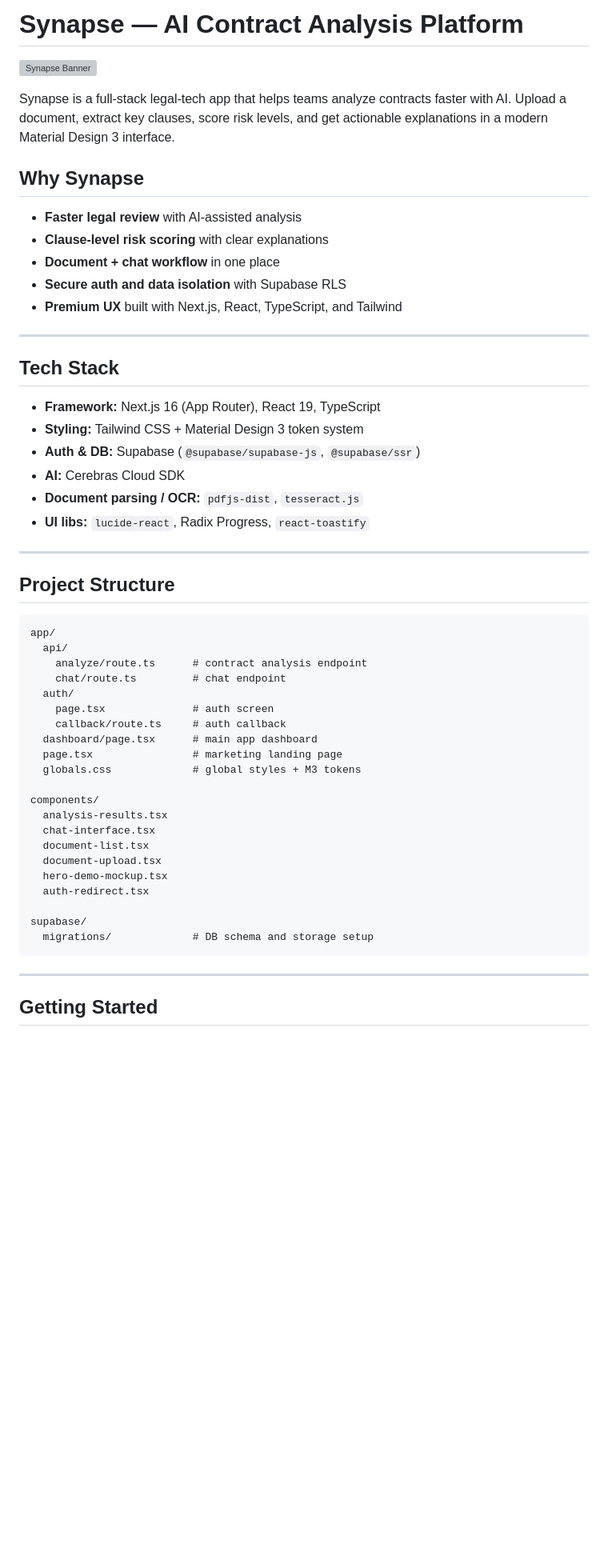
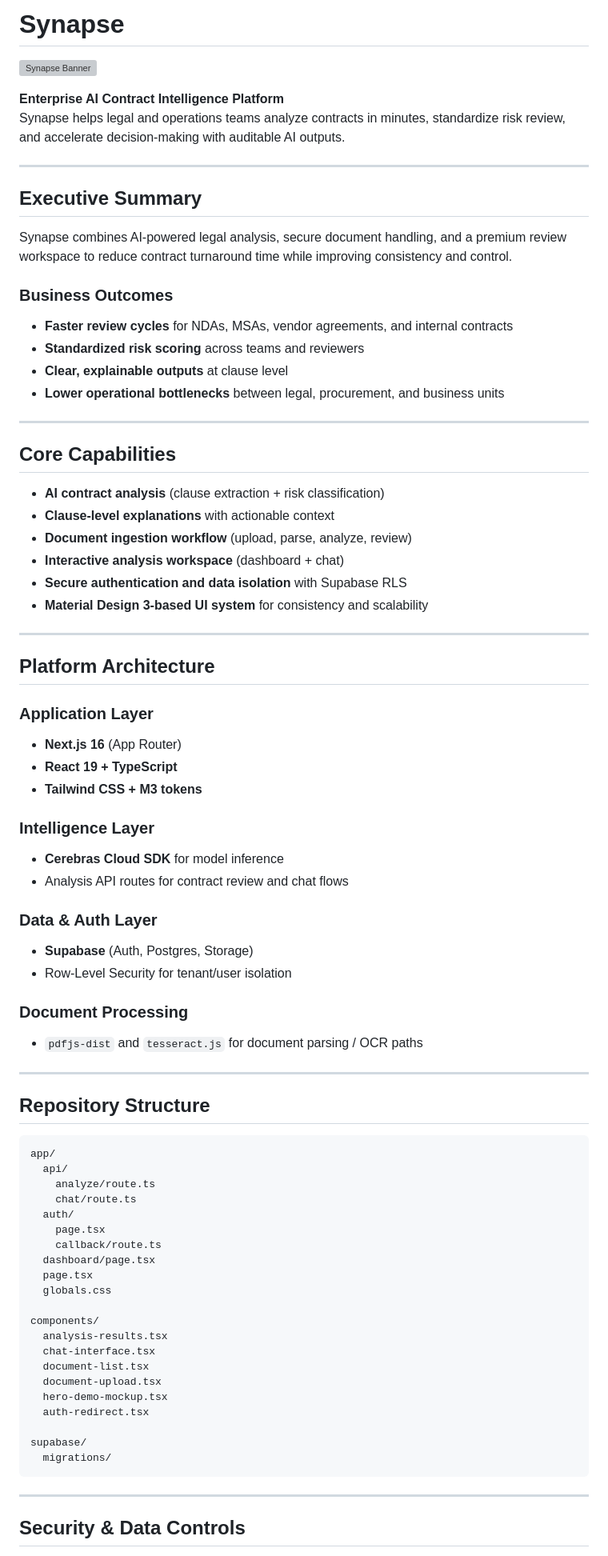
Before and after one commit to Chere3/Synapse, a Markdown page: README.md, the part around one of its changes. Shown at 80% size. GitHub-like rendering; blank space fills up the shorter version; grey boxes are pictures that could not be loaded.

Commit message:
docs(readme): rewrite in enterprise style

````diff
--- a/README.md
+++ b/README.md
@@ -1,43 +1,68 @@
-# Synapse — AI Contract Analysis Platform
+# Synapse
 
 ![Synapse Banner](assets/banner-readme.png)
 
-Synapse is a full-stack legal-tech app that helps teams analyze contracts faster with AI. Upload a document, extract key clauses, score risk levels, and get actionable explanations in a modern Material Design 3 interface.
-
-## Why Synapse
-
-- **Faster legal review** with AI-assisted analysis
-- **Clause-level risk scoring** with clear explanations
-- **Document + chat workflow** in one place
-- **Secure auth and data isolation** with Supabase RLS
-- **Premium UX** built with Next.js, React, TypeScript, and Tailwind
+**Enterprise AI Contract Intelligence Platform**
+Synapse helps legal and operations teams analyze contracts in minutes, standardize risk review, and accelerate decision-making with auditable AI outputs.
 
 ---
 
-## Tech Stack
+## Executive Summary
 
-- **Framework:** Next.js 16 (App Router), React 19, TypeScript
-- **Styling:** Tailwind CSS + Material Design 3 token system
-- **Auth & DB:** Supabase (`@supabase/supabase-js`, `@supabase/ssr`)
-- **AI:** Cerebras Cloud SDK
-- **Document parsing / OCR:** `pdfjs-dist`, `tesseract.js`
-- **UI libs:** `lucide-react`, Radix Progress, `react-toastify`
+Synapse combines AI-powered legal analysis, secure document handling, and a premium review workspace to reduce contract turnaround time while improving consistency and control.
+
+### Business Outcomes
+- **Faster review cycles** for NDAs, MSAs, vendor agreements, and internal contracts
+- **Standardized risk scoring** across teams and reviewers
+- **Clear, explainable outputs** at clause level
+- **Lower operational bottlenecks** between legal, procurement, and business units
 
 ---
 
-## Project Structure
+## Core Capabilities
+
+- **AI contract analysis** (clause extraction + risk classification)
+- **Clause-level explanations** with actionable context
+- **Document ingestion workflow** (upload, parse, analyze, review)
+- **Interactive analysis workspace** (dashboard + chat)
+- **Secure authentication and data isolation** with Supabase RLS
+- **Material Design 3-based UI system** for consistency and scalability
+
+---
+
+## Platform Architecture
+
+### Application Layer
+- **Next.js 16** (App Router)
+- **React 19 + TypeScript**
+- **Tailwind CSS + M3 tokens**
+
+### Intelligence Layer
+- **Cerebras Cloud SDK** for model inference
+- Analysis API routes for contract review and chat flows
+
+### Data & Auth Layer
+- **Supabase** (Auth, Postgres, Storage)
+- Row-Level Security for tenant/user isolation
+
+### Document Processing
+- `pdfjs-dist` and `tesseract.js` for document parsing / OCR paths
+
+---
+
+## Repository Structure
 
 ```text
 app/
   api/
-    analyze/route.ts      # contract analysis endpoint
-    chat/route.ts         # chat endpoint
+    analyze/route.ts
+    chat/route.ts
   auth/
-    page.tsx              # auth screen
-    callback/route.ts     # auth callback
-  dashboard/page.tsx      # main app dashboard
-  page.tsx                # marketing landing page
-  globals.css             # global styles + M3 tokens
+    page.tsx
+    callback/route.ts
+  dashboard/page.tsx
+  page.tsx
+  globals.css
 
 components/
   analysis-results.tsx
@@ -48,10 +73,10 @@ components/
   auth-redirect.tsx
 
 supabase/
-  migrations/             # DB schema and storage setup
+  migrations/
 ```
 
 ---
 
-## Getting Started
+## Security & Data Controls
 
````
Also changed, not shown: other parts of README.md (+33 -50 lines).
